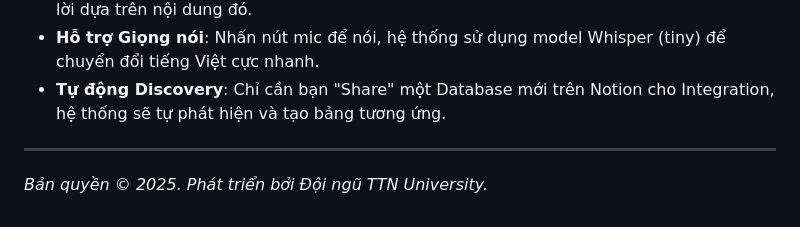
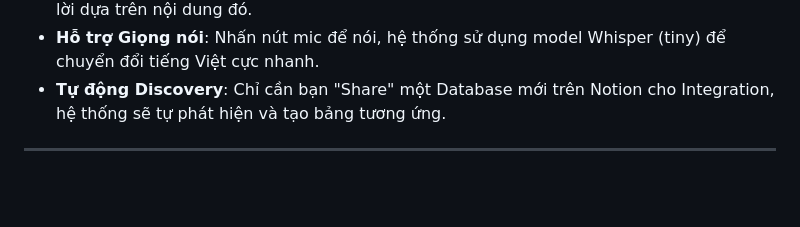
Before and after one commit to HangDiep/aaa, a Markdown page: README.md, the part around the change. Drawn GitHub-style; blank space fills up the shorter version.

Commit message:
Remove copyright notice
Removed copyright notice from README.

```diff
--- a/README.md
+++ b/README.md
@@ -87,4 +87,3 @@ Thực hiện theo đúng thứ tự sau để dữ liệu được sẵn sàng:
 *   **Tự động Discovery**: Chỉ cần bạn "Share" một Database mới trên Notion cho Integration, hệ thống sẽ tự phát hiện và tạo bảng tương ứng.
 
 ---
-*Bản quyền © 2025. Phát triển bởi Đội ngũ TTN University.*
```
